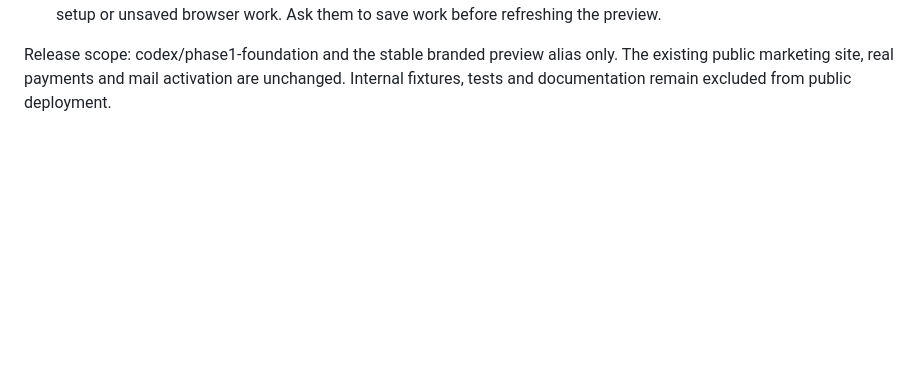
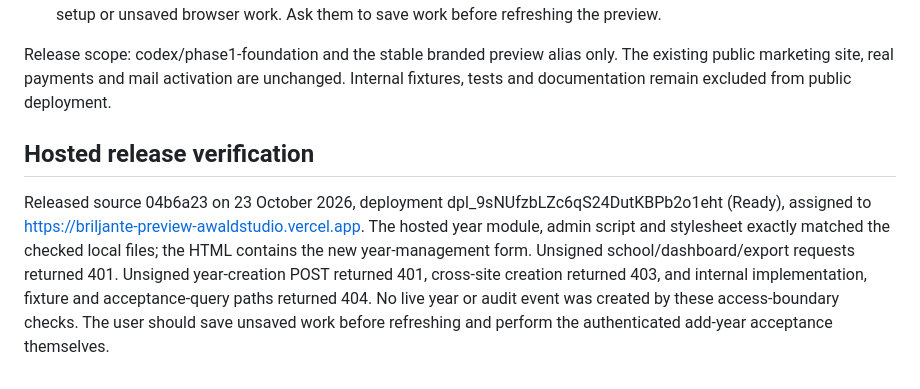
Before and after one commit to awaldstudio-byte/BRILIJANTEBOEKE, a Markdown page: docs/ACADEMIC_YEARS_2026-10-23.md, the part around the change. Rendered like a GitHub page; blank space fills up the shorter version.

Commit message:
Record academic-year preview release verification

```diff
--- a/docs/ACADEMIC_YEARS_2026-10-23.md
+++ b/docs/ACADEMIC_YEARS_2026-10-23.md
@@ -21,3 +21,7 @@ Report period options and the school list include the academic year to distingui
 - Actual authenticated hosted creation remains a user acceptance step. Do not take over the user's credentials, live setup or unsaved browser work. Ask them to save work before refreshing the preview.
 
 Release scope: codex/phase1-foundation and the stable branded preview alias only. The existing public marketing site, real payments and mail activation are unchanged. Internal fixtures, tests and documentation remain excluded from public deployment.
+
+## Hosted release verification
+
+Released source 04b6a23 on 23 October 2026, deployment dpl_9sNUfzbLZc6qS24DutKBPb2o1eht (Ready), assigned to https://briljante-preview-awaldstudio.vercel.app. The hosted year module, admin script and stylesheet exactly matched the checked local files; the HTML contains the new year-management form. Unsigned school/dashboard/export requests returned 401. Unsigned year-creation POST returned 401, cross-site creation returned 403, and internal implementation, fixture and acceptance-query paths returned 404. No live year or audit event was created by these access-boundary checks. The user should save unsaved work before refreshing and perform the authenticated add-year acceptance themselves.
```
